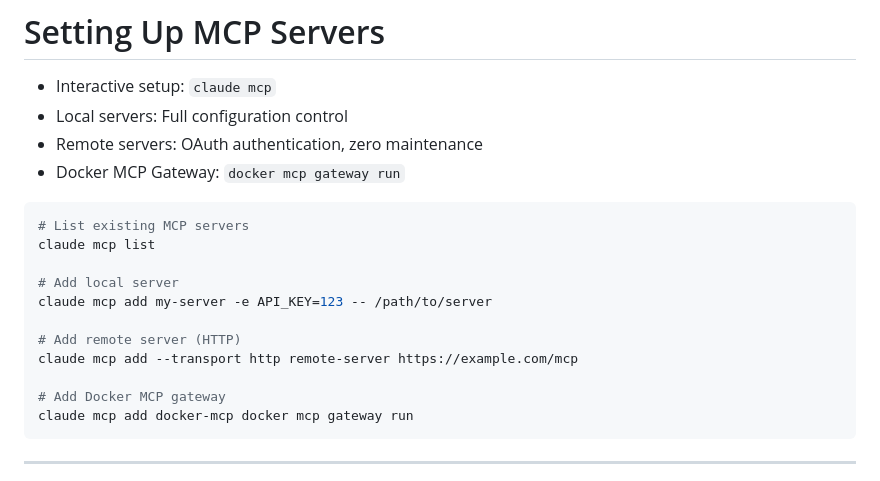
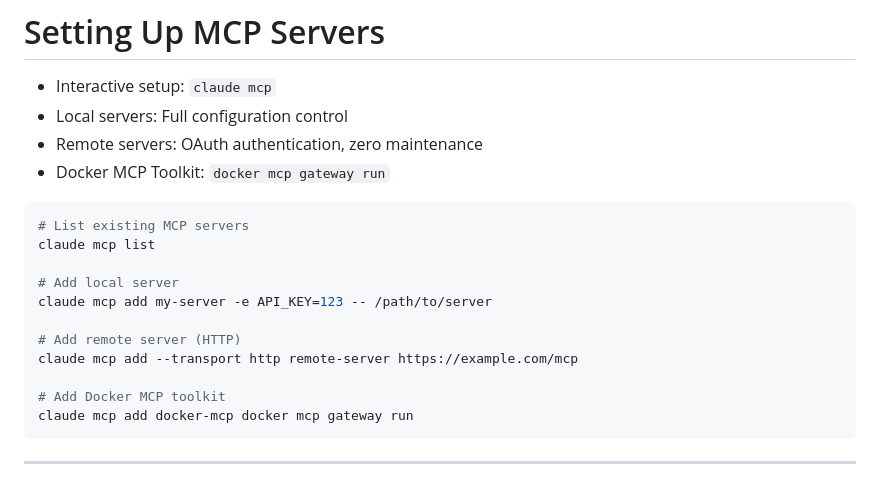
Before and after one commit to dfcoffin/claude-code-training, a Markdown page: slides.md, the part around the change. GitHub-like rendering.

Commit message:
Fix Docker MCP naming: Gateway → Toolkit

````diff
--- a/slides.md
+++ b/slides.md
@@ -534,7 +534,7 @@ claude mcp remove <server-name>
 - Interactive setup: `claude mcp`
 - Local servers: Full configuration control
 - Remote servers: OAuth authentication, zero maintenance
-- Docker MCP Gateway: `docker mcp gateway run`
+- Docker MCP Toolkit: `docker mcp gateway run`
 
 </v-clicks>
 
@@ -548,7 +548,7 @@ claude mcp add my-server -e API_KEY=123 -- /path/to/server
 # Add remote server (HTTP)
 claude mcp add --transport http remote-server https://example.com/mcp
 
-# Add Docker MCP gateway
+# Add Docker MCP toolkit
 claude mcp add docker-mcp docker mcp gateway run
 ```
 
````
